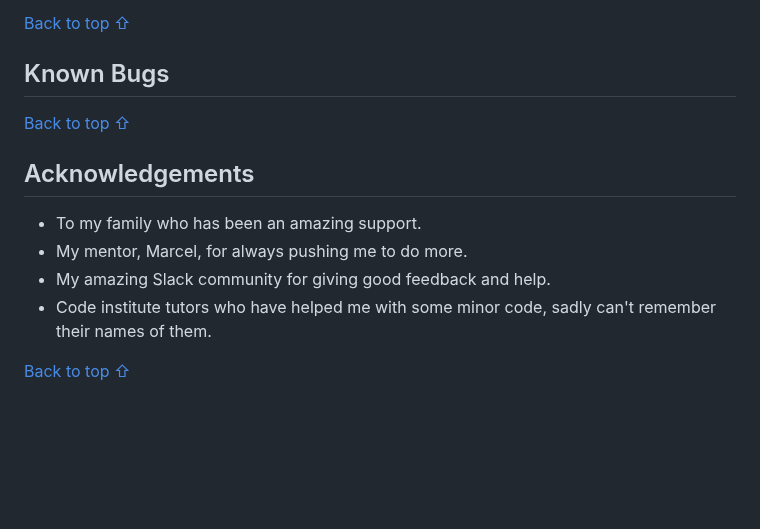
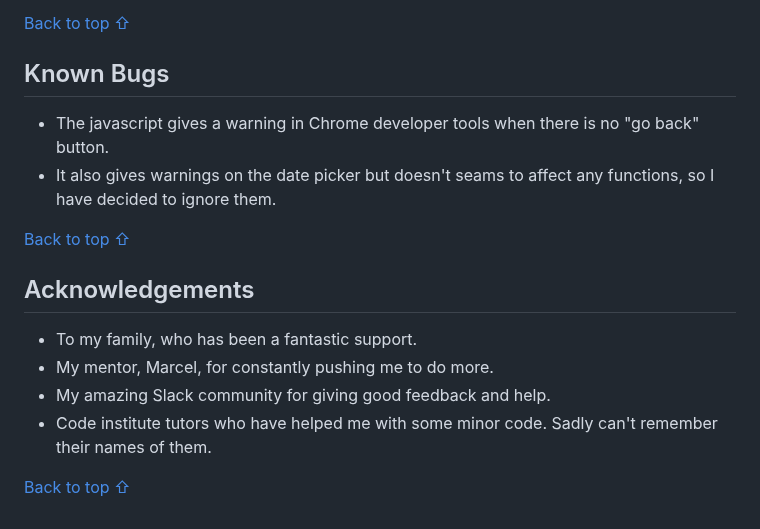
Before and after one commit to CBergane/beachhouse, a Markdown page: README.md, the part around one of its changes. Drawn GitHub-style; blank space fills up the shorter version.

Commit message:
changed some spelling error in the readme file

```diff
--- a/README.md
+++ b/README.md
@@ -482,14 +482,16 @@ Page | Desktop | Tablet | Mobile |
 
 ## Known Bugs
 
+* The javascript gives a warning in Chrome developer tools when there is no "go back" button.
+* It also gives warnings on the date picker but doesn't seams to affect any functions, so I have decided to ignore them.
 
 [Back to top ⇧](#beach-house)
 
 ## Acknowledgements
 
-* To my family who has been an amazing support.
-* My mentor, Marcel, for always pushing me to do more.
+* To my family, who has been a fantastic support.
+* My mentor, Marcel, for constantly pushing me to do more.
 * My amazing Slack community for giving good feedback and help.
-* Code institute tutors who have helped me with some minor code, sadly can't remember their names of them.
+* Code institute tutors who have helped me with some minor code. Sadly can't remember their names of them.
 
 [Back to top ⇧](#beach-house)
```
Also changed, not shown: other parts of README.md (+2 -2 lines).
